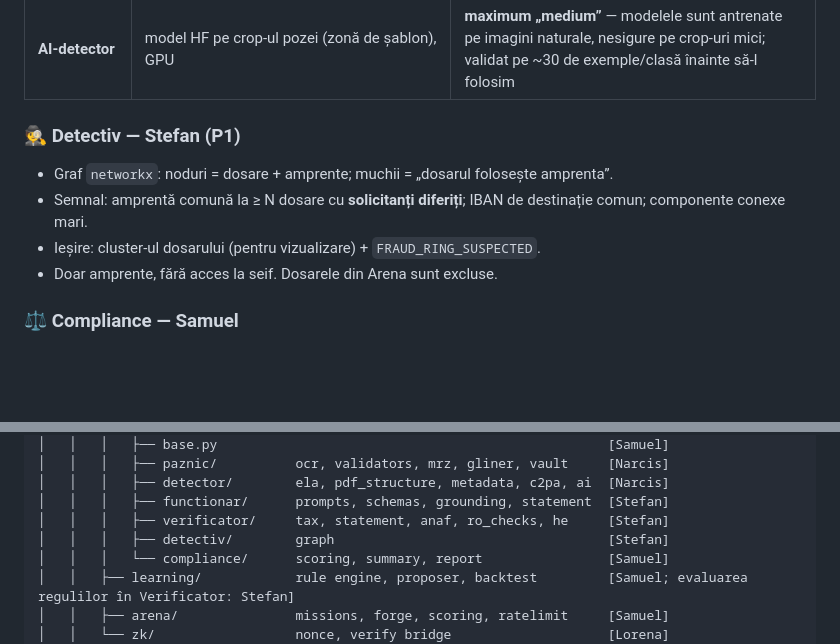
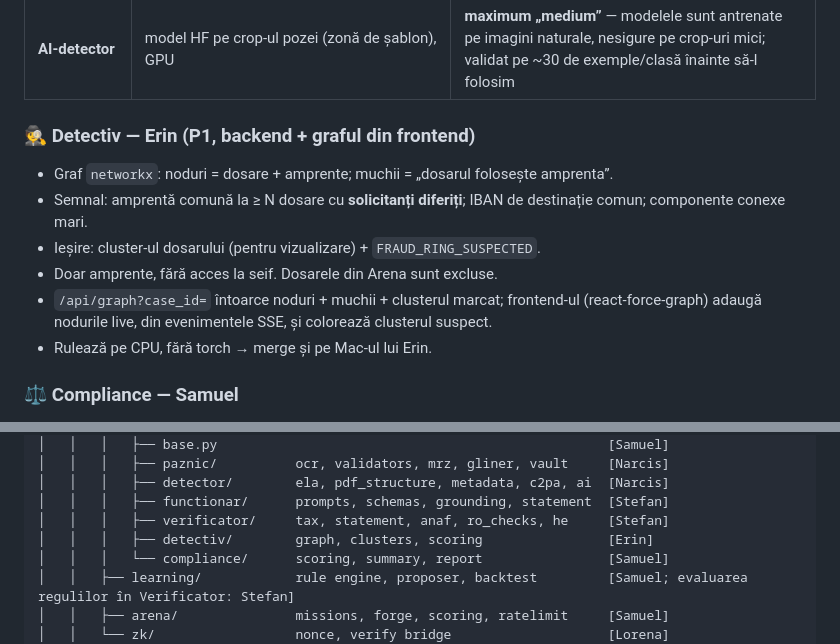
Before and after one commit to Sami111-Afk/hackathon-project, a Markdown page: ARCHITECTURE.md, 2 parts joined by grey strips. GitHub-like rendering; blank space fills up the shorter version.

```diff
--- a/ARCHITECTURE.md
+++ b/ARCHITECTURE.md
@@ -232,11 +232,13 @@ toleranță: ±2 lei (rotunjiri pe fiecare componentă)
 | **C2PA** | `c2pa-python`, Content Credentials | mare dacă există |
 | **AI-detector** | model HF pe crop-ul pozei (zonă de șablon), GPU | **maximum „medium”** — modelele sunt antrenate pe imagini naturale, nesigure pe crop-uri mici; validat pe ~30 de exemple/clasă înainte să-l folosim |
 
-### 🕵️ Detectiv — Stefan (P1)
+### 🕵️ Detectiv — Erin (P1, backend + graful din frontend)
 - Graf `networkx`: noduri = dosare + amprente; muchii = „dosarul folosește amprenta”.
 - Semnal: amprentă comună la ≥ N dosare cu **solicitanți diferiți**; IBAN de destinație comun; componente conexe mari.
 - Ieșire: cluster-ul dosarului (pentru vizualizare) + `FRAUD_RING_SUSPECTED`.
 - Doar amprente, fără acces la seif. Dosarele din Arena sunt excluse.
+- `/api/graph?case_id=` întoarce noduri + muchii + clusterul marcat; frontend-ul (react-force-graph) adaugă nodurile live, din evenimentele SSE, și colorează clusterul suspect.
+- Rulează pe CPU, fără torch → merge și pe Mac-ul lui Erin.
 
 ### ⚖️ Compliance — Samuel
 - **Scor:** noisy-OR pe ponderile finding-urilor: `risk = 1 − Π(1 − wᵢ)`. Ponderi în config.
@@ -594,7 +596,7 @@ hackathon-project/
 │   │   │   ├── detector/        ela, pdf_structure, metadata, c2pa, ai  [Narcis]
 │   │   │   ├── functionar/      prompts, schemas, grounding, statement  [Stefan]
 │   │   │   ├── verificator/     tax, statement, anaf, ro_checks, he     [Stefan]
-│   │   │   ├── detectiv/        graph                                   [Stefan]
+│   │   │   ├── detectiv/        graph, clusters, scoring                [Erin]
 │   │   │   └── compliance/      scoring, summary, report                [Samuel]
 │   │   ├── learning/            rule engine, proposer, backtest         [Samuel; evaluarea regulilor în Verificator: Stefan]
 │   │   ├── arena/               missions, forge, scoring, ratelimit     [Samuel]
```
Also changed, not shown: README.md (+3 -3 lines).
